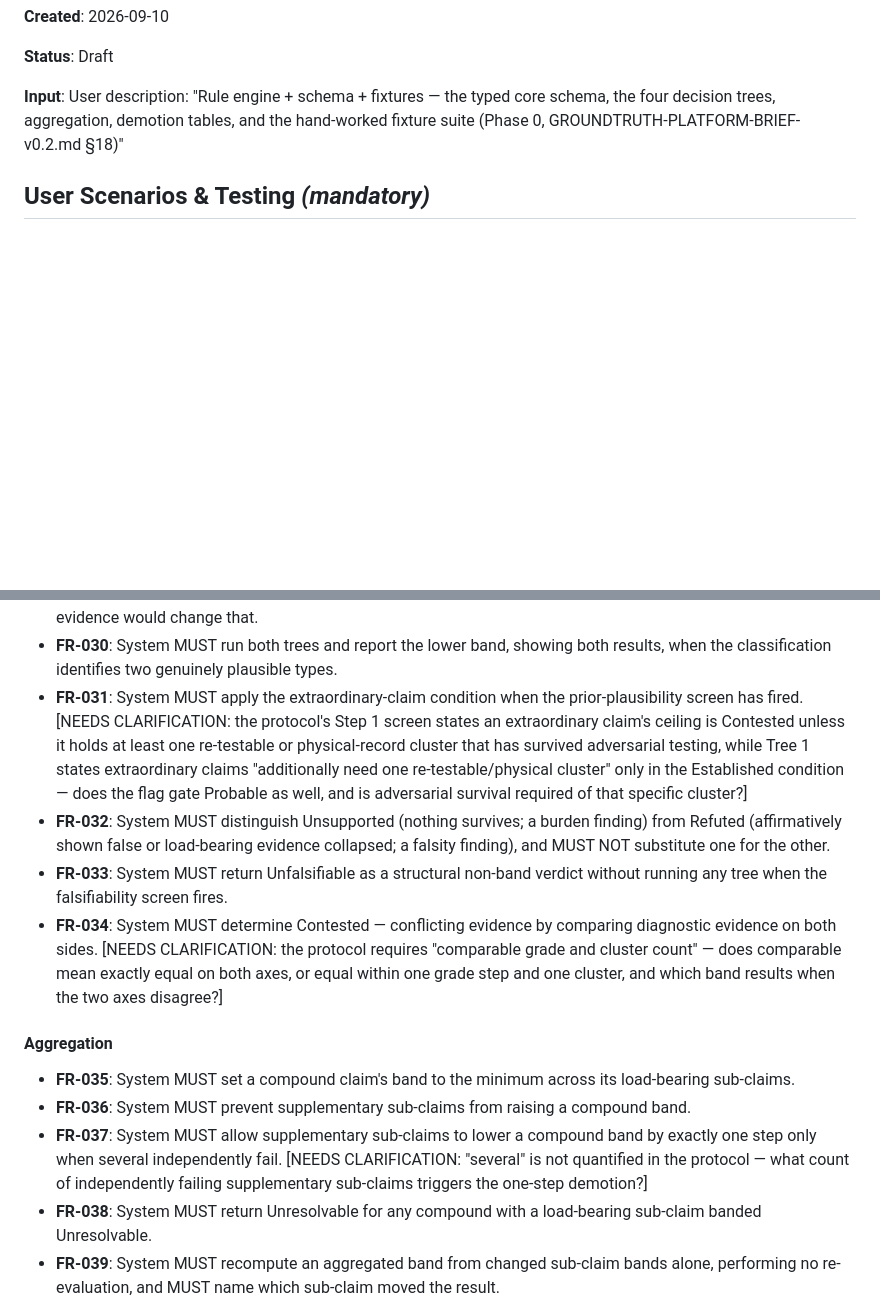
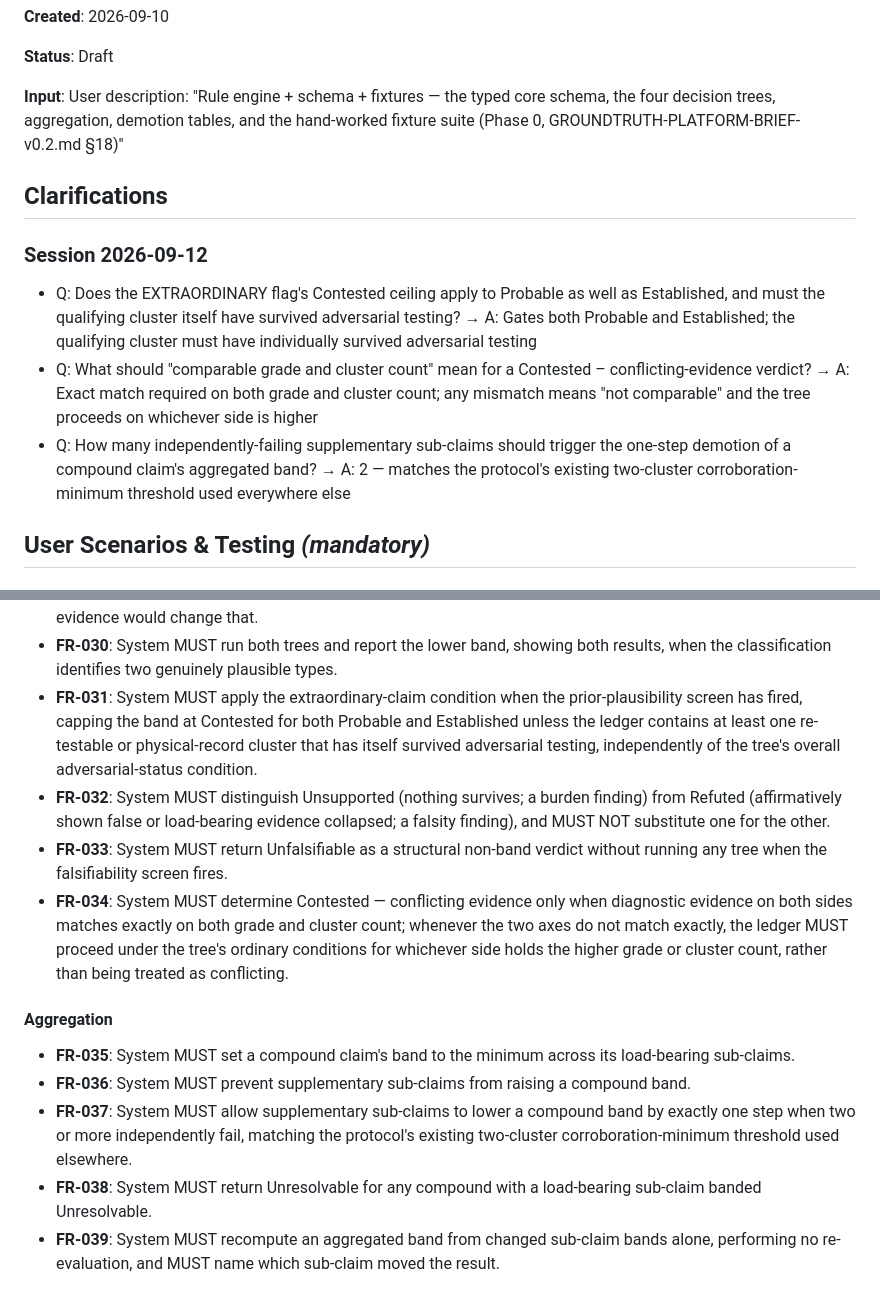
Before and after one commit to JoshCentner/truthseeker, a Markdown page: specs/001-rule-engine-core/spec.md, 2 parts joined by grey strips. Rendered like a GitHub page; blank space fills up the shorter version.

Commit message:
Clarify rule engine spec: extraordinary-claim ceiling, comparable-evidence match, demotion threshold
Resolves all three NEEDS CLARIFICATION markers in specs/001-rule-engine-core/spec.md via /speckit-clarify:

- FR-031: EXTRAORDINARY flag caps both Probable and Established at Contested
  unless a re-testable/physical cluster has itself survived adversarial testing
- FR-034: Contested-conflicting requires an exact match on grade and cluster
  count; any mismatch falls through to the tree's ordinary conditions
- FR-037: One-step demotion from supplementary sub-claims triggers at 2+
  independent failures, matching the protocol's existing corroboration minimum

Spec quality checklist: 15/16 -> 16/16 items passing.

```diff
--- a/specs/001-rule-engine-core/spec.md
+++ b/specs/001-rule-engine-core/spec.md
@@ -7,6 +7,14 @@
 **Status**: Draft
 
 **Input**: User description: "Rule engine + schema + fixtures — the typed core schema, the four decision trees, aggregation, demotion tables, and the hand-worked fixture suite (Phase 0, GROUNDTRUTH-PLATFORM-BRIEF-v0.2.md §18)"
+
+## Clarifications
+
+### Session 2026-09-12
+
+- Q: Does the EXTRAORDINARY flag's Contested ceiling apply to Probable as well as Established, and must the qualifying cluster itself have survived adversarial testing? → A: Gates both Probable and Established; the qualifying cluster must have individually survived adversarial testing
+- Q: What should "comparable grade and cluster count" mean for a Contested – conflicting-evidence verdict? → A: Exact match required on both grade and cluster count; any mismatch means "not comparable" and the tree proceeds on whichever side is higher
+- Q: How many independently-failing supplementary sub-claims should trigger the one-step demotion of a compound claim's aggregated band? → A: 2 — matches the protocol's existing two-cluster corroboration-minimum threshold used everywhere else
 
 ## User Scenarios & Testing *(mandatory)*
 
@@ -288,20 +296,18 @@ evaluation performed.
 - **FR-030**: System MUST run both trees and report the lower band, showing both results, when the
   classification identifies two genuinely plausible types.
 - **FR-031**: System MUST apply the extraordinary-claim condition when the prior-plausibility
-  screen has fired. [NEEDS CLARIFICATION: the protocol's Step 1 screen states an extraordinary
-  claim's ceiling is Contested unless it holds at least one re-testable or physical-record cluster
-  that has survived adversarial testing, while Tree 1 states extraordinary claims "additionally
-  need one re-testable/physical cluster" only in the Established condition — does the flag gate
-  Probable as well, and is adversarial survival required of that specific cluster?]
+  screen has fired, capping the band at Contested for both Probable and Established unless the
+  ledger contains at least one re-testable or physical-record cluster that has itself survived
+  adversarial testing, independently of the tree's overall adversarial-status condition.
 - **FR-032**: System MUST distinguish Unsupported (nothing survives; a burden finding) from
   Refuted (affirmatively shown false or load-bearing evidence collapsed; a falsity finding), and
   MUST NOT substitute one for the other.
 - **FR-033**: System MUST return Unfalsifiable as a structural non-band verdict without running
   any tree when the falsifiability screen fires.
-- **FR-034**: System MUST determine Contested — conflicting evidence by comparing diagnostic
-  evidence on both sides. [NEEDS CLARIFICATION: the protocol requires "comparable grade and
-  cluster count" — does comparable mean exactly equal on both axes, or equal within one grade step
-  and one cluster, and which band results when the two axes disagree?]
+- **FR-034**: System MUST determine Contested — conflicting evidence only when diagnostic
+  evidence on both sides matches exactly on both grade and cluster count; whenever the two axes
+  do not match exactly, the ledger MUST proceed under the tree's ordinary conditions for whichever
+  side holds the higher grade or cluster count, rather than being treated as conflicting.
 
 #### Aggregation
 
@@ -309,9 +315,8 @@ evaluation performed.
   sub-claims.
 - **FR-036**: System MUST prevent supplementary sub-claims from raising a compound band.
 - **FR-037**: System MUST allow supplementary sub-claims to lower a compound band by exactly one
-  step only when several independently fail. [NEEDS CLARIFICATION: "several" is not quantified in
-  the protocol — what count of independently failing supplementary sub-claims triggers the
-  one-step demotion?]
+  step when two or more independently fail, matching the protocol's existing two-cluster
+  corroboration-minimum threshold used elsewhere.
 - **FR-038**: System MUST return Unresolvable for any compound with a load-bearing sub-claim
   banded Unresolvable.
 - **FR-039**: System MUST recompute an aggregated band from changed sub-claim bands alone,
```
Also changed, not shown: 1 other file.
